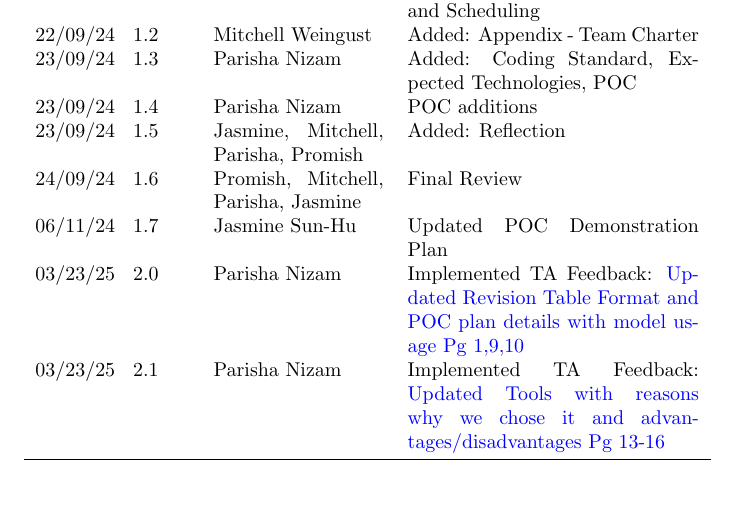
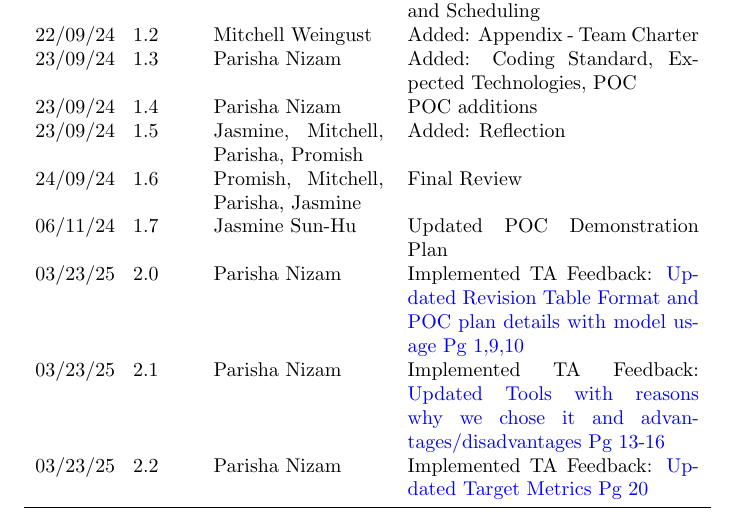
Before and after one commit to parishanizam/TeleHealth, a LaTeX document (docs/DevelopmentPlan/DevelopmentPlan.tex): part of page 2 of 23, cut so that both start at the same text, the shorter picture padded with empty space. Compiled offline with pdfLaTeX.

```diff
--- a/docs/DevelopmentPlan/DevelopmentPlan.tex
+++ b/docs/DevelopmentPlan/DevelopmentPlan.tex
@@ -36,6 +36,7 @@
 06/11/24 & 1.7 & Jasmine Sun-Hu & Updated POC Demonstration Plan\\
 03/23/25 & 2.0 & Parisha Nizam & Implemented TA Feedback: \href{https://github.com/parishanizam/TeleHealth/issues/185}{Updated Revision Table Format and POC plan details with model usage Pg 1,9,10} \\
 03/23/25 & 2.1 & Parisha Nizam & Implemented TA Feedback: \href{https://github.com/parishanizam/TeleHealth/issues/180}{Updated Tools with reasons why we chose it and advantages/disadvantages Pg 13-16}\\
+03/23/25 & 2.2 & Parisha Nizam & Implemented TA Feedback: \href{https://github.com/parishanizam/TeleHealth/issues/235}{Updated Target Metrics Pg 20}\\
 \bottomrule
 \end{tabularx}
 \end{table}
```
Also changed, not shown: docs/DevelopmentPlan/DevelopmentPlan.pdf.
